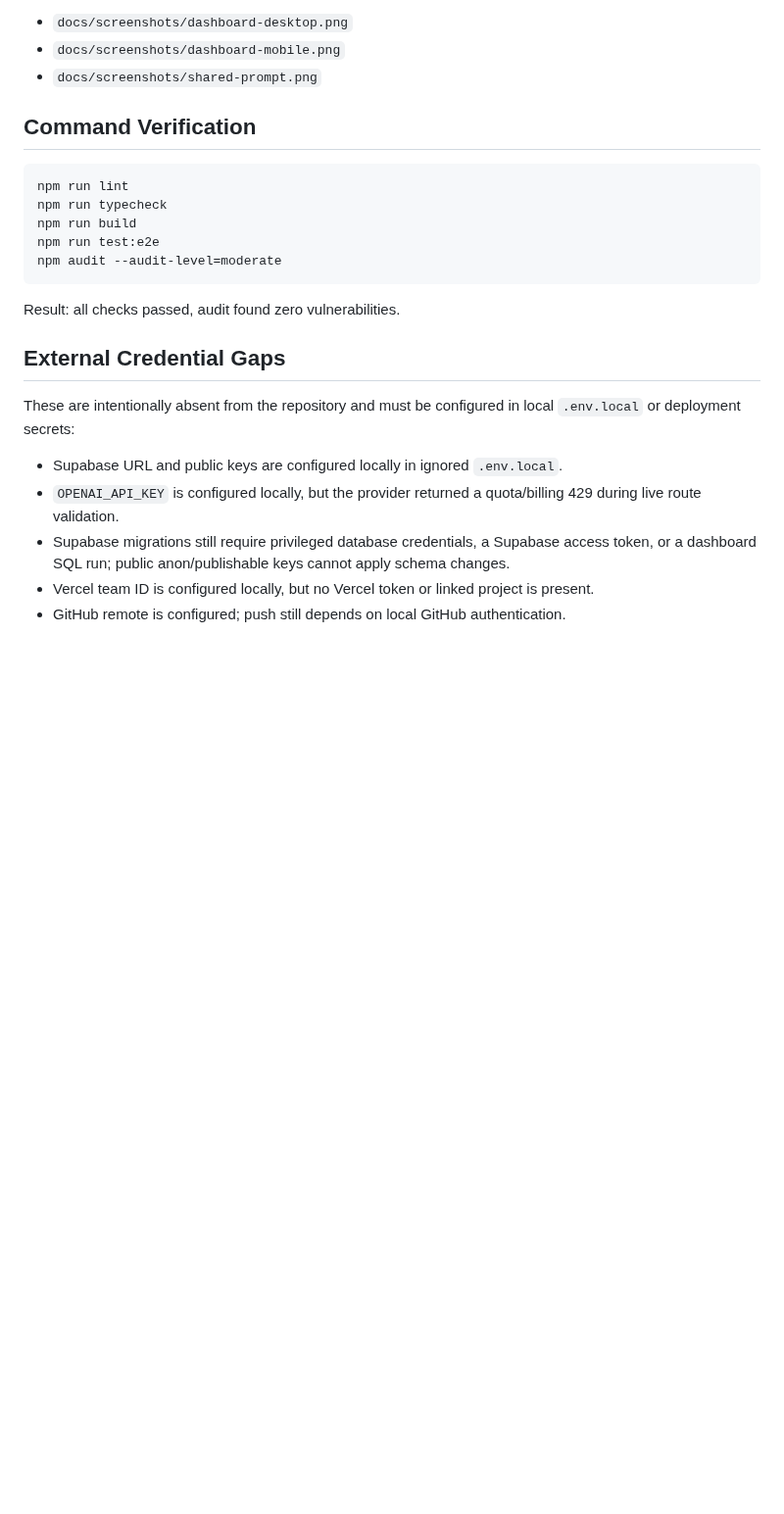
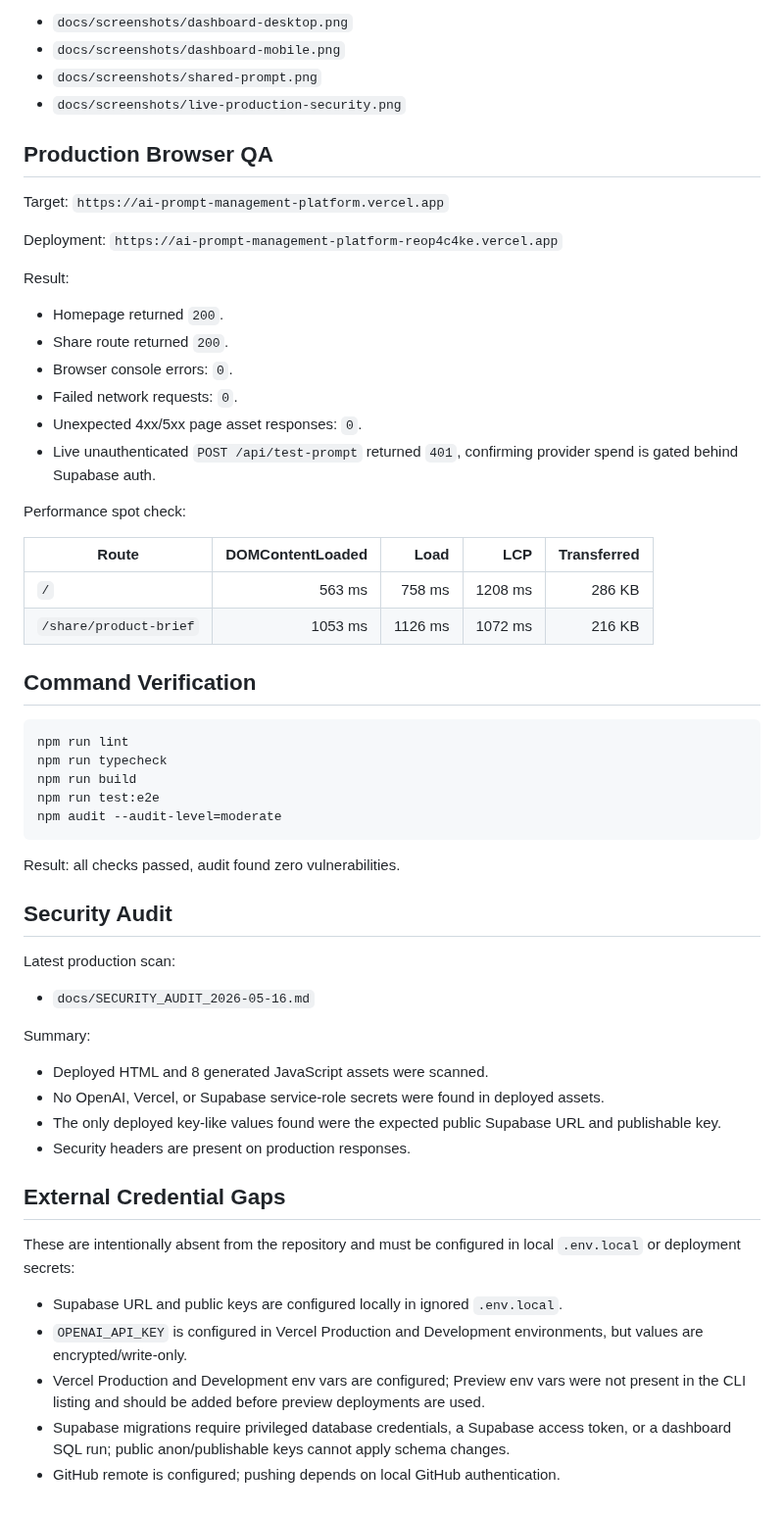
Before and after one commit to obone410/AI-Prompt-Management-Platform, a Markdown page: docs/QA.md, the part around the change. Shown at 98% size. Rendered like a GitHub page; blank space fills up the shorter version.

```diff
--- a/docs/QA.md
+++ b/docs/QA.md
@@ -19,6 +19,29 @@ Artifacts:
 - `docs/screenshots/dashboard-desktop.png`
 - `docs/screenshots/dashboard-mobile.png`
 - `docs/screenshots/shared-prompt.png`
+- `docs/screenshots/live-production-security.png`
+
+## Production Browser QA
+
+Target: `https://ai-prompt-management-platform.vercel.app`
+
+Deployment: `https://ai-prompt-management-platform-reop4c4ke.vercel.app`
+
+Result:
+
+- Homepage returned `200`.
+- Share route returned `200`.
+- Browser console errors: `0`.
+- Failed network requests: `0`.
+- Unexpected 4xx/5xx page asset responses: `0`.
+- Live unauthenticated `POST /api/test-prompt` returned `401`, confirming provider spend is gated behind Supabase auth.
+
+Performance spot check:
+
+| Route | DOMContentLoaded | Load | LCP | Transferred |
+| --- | ---: | ---: | ---: | ---: |
+| `/` | 563 ms | 758 ms | 1208 ms | 286 KB |
+| `/share/product-brief` | 1053 ms | 1126 ms | 1072 ms | 216 KB |
 
 ## Command Verification
 
@@ -32,12 +55,25 @@ npm audit --audit-level=moderate
 
 Result: all checks passed, audit found zero vulnerabilities.
 
+## Security Audit
+
+Latest production scan:
+
+- `docs/SECURITY_AUDIT_2026-05-16.md`
+
+Summary:
+
+- Deployed HTML and 8 generated JavaScript assets were scanned.
+- No OpenAI, Vercel, or Supabase service-role secrets were found in deployed assets.
+- The only deployed key-like values found were the expected public Supabase URL and publishable key.
+- Security headers are present on production responses.
+
 ## External Credential Gaps
 
 These are intentionally absent from the repository and must be configured in local `.env.local` or deployment secrets:
 
 - Supabase URL and public keys are configured locally in ignored `.env.local`.
-- `OPENAI_API_KEY` is configured locally, but the provider returned a quota/billing 429 during live route validation.
-- Supabase migrations still require privileged database credentials, a Supabase access token, or a dashboard SQL run; public anon/publishable keys cannot apply schema changes.
-- Vercel team ID is configured locally, but no Vercel token or linked project is present.
-- GitHub remote is configured; push still depends on local GitHub authentication.
+- `OPENAI_API_KEY` is configured in Vercel Production and Development environments, but values are encrypted/write-only.
+- Vercel Production and Development env vars are configured; Preview env vars were not present in the CLI listing and should be added before preview deployments are used.
+- Supabase migrations require privileged database credentials, a Supabase access token, or a dashboard SQL run; public anon/publishable keys cannot apply schema changes.
+- GitHub remote is configured; pushing depends on local GitHub authentication.
```
Also changed, not shown: README.md (+23 -9 lines), SECURITY.md (+7 -0 lines), docs/SECURITY_AUDIT_2026-05-16.md (added, +115 -0 lines), docs/screenshots/live-production-security.png (added), 6 other files.
